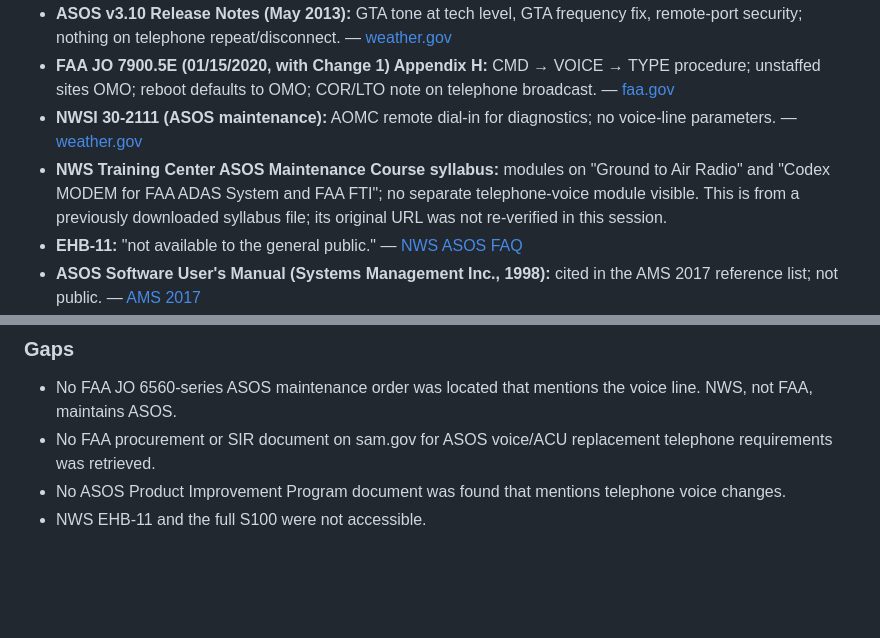
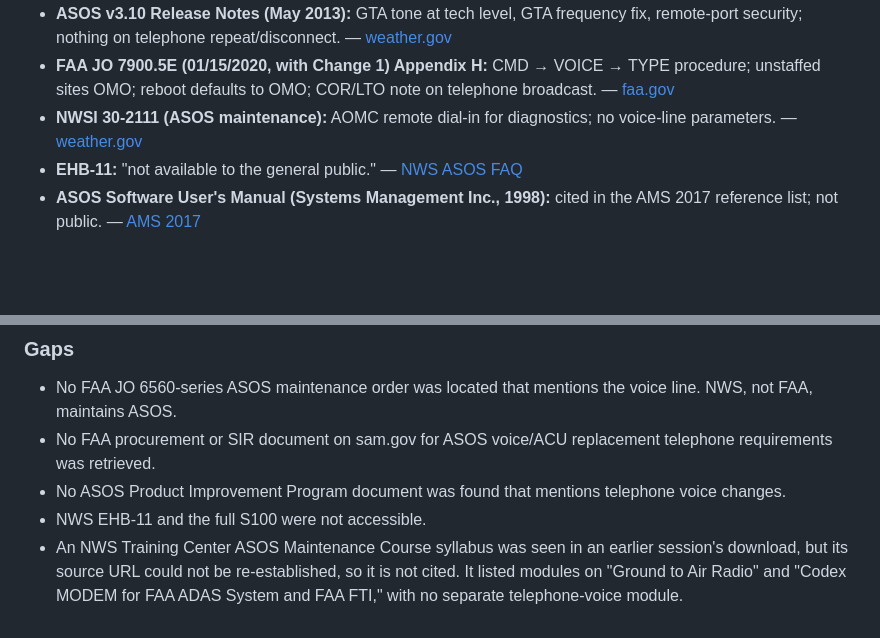
Before and after one commit to elmorshedy-del/Mercury-Edge-2-, a Markdown page: research_notes/ASOS dial in line mechanics/asos_side_voice_system.md, 2 parts joined by grey strips. GitHub-like rendering; blank space fills up the shorter version.

Commit message:
Add ASOS station-side voice system research notes
Co-Authored-By: Claude Opus 5.5 <noreply@anthropic.com>
Claude-Session: https://claude.ai/code/session_01M1hENBaQ5n5GwCjUq3hb39

```diff
--- a/research_notes/ASOS dial in line mechanics/asos_side_voice_system.md
+++ b/research_notes/ASOS dial in line mechanics/asos_side_voice_system.md
@@ -381,7 +381,6 @@ The documents that would answer rings, repeats and timers are not public: the S1
 - **ASOS v3.10 Release Notes (May 2013):** GTA tone at tech level, GTA frequency fix, remote-port security; nothing on telephone repeat/disconnect. — [weather.gov](https://www.weather.gov/media/asos/ASOS%20Implementation/release_notes_310_final.pdf)
 - **FAA JO 7900.5E (01/15/2020, with Change 1) Appendix H:** CMD → VOICE → TYPE procedure; unstaffed sites OMO; reboot defaults to OMO; COR/LTO note on telephone broadcast. — [faa.gov](https://www.faa.gov/documentLibrary/media/Order/JO_7900.5E_with_Change_1.pdf)
 - **NWSI 30-2111 (ASOS maintenance):** AOMC remote dial-in for diagnostics; no voice-line parameters. — [weather.gov](https://www.weather.gov/media/directives/030_pdfs/pd03021011curr.pdf)
-- **NWS Training Center ASOS Maintenance Course syllabus:** modules on "Ground to Air Radio" and "Codex MODEM for FAA ADAS System and FAA FTI"; no separate telephone-voice module visible. This is from a previously downloaded syllabus file; its original URL was not re-verified in this session.
 - **EHB-11:** "not available to the general public." — [NWS ASOS FAQ](https://www.weather.gov/asos/FAQ.html)
 - **ASOS Software User's Manual (Systems Management Inc., 1998):** cited in the AMS 2017 reference list; not public. — [AMS 2017](https://ams.confex.com/ams/97Annual/webprogram/Manuscript/Paper315698/AMS%20Modernization%20of%20ASOS%20Hardware%20and%20Software%20Paper_FINAL.pdf)
 - **Campbell AeroX Audio105 manual (Rev. 11/2025)** and data sheet: the new voice/phone module. — [Campbell](https://s.campbellsci.com/documents/us/manuals/aerox-audio105.pdf)
@@ -395,3 +394,4 @@ The documents that would answer rings, repeats and timers are not public: the S1
 - No FAA procurement or SIR document on sam.gov for ASOS voice/ACU replacement telephone requirements was retrieved.
 - No ASOS Product Improvement Program document was found that mentions telephone voice changes.
 - NWS EHB-11 and the full S100 were not accessible.
+- An NWS Training Center ASOS Maintenance Course syllabus was seen in an earlier session's download, but its source URL could not be re-established, so it is not cited. It listed modules on "Ground to Air Radio" and "Codex MODEM for FAA ADAS System and FAA FTI," with no separate telephone-voice module.
```
Also changed, not shown: other parts of research_notes/ASOS dial in line mechanics/asos_side_voice_system.md (+1 -1 lines).
